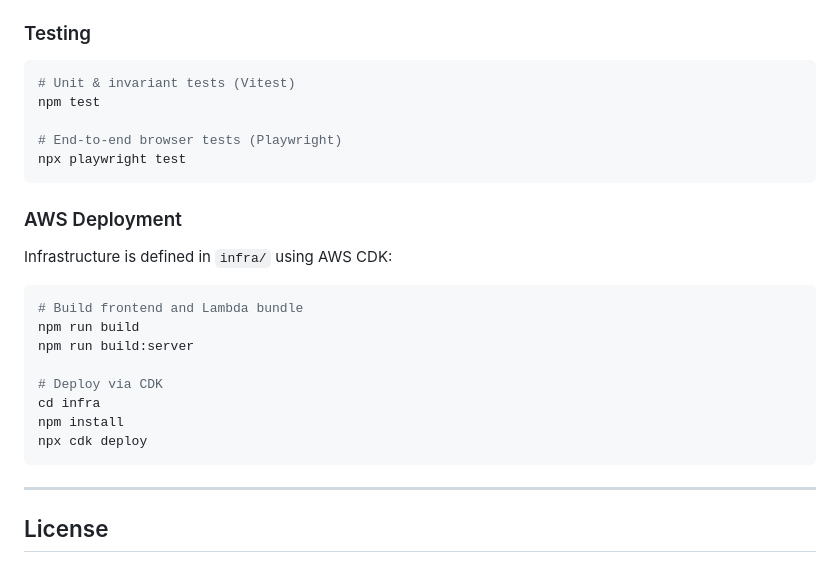
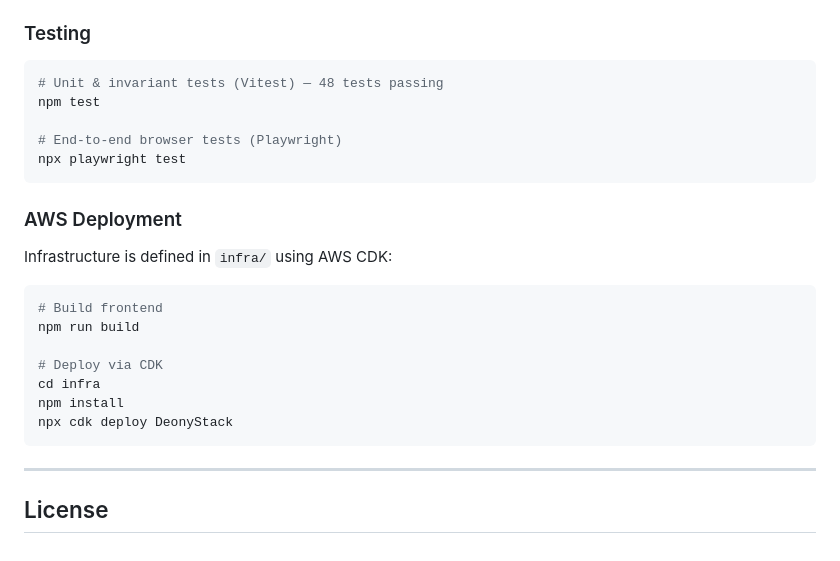
Before and after one commit to pjpangilinan/deony, a Markdown page: README.md, the part around one of its changes. GitHub-like rendering.

````diff
--- a/README.md
+++ b/README.md
@@ -96,7 +129,7 @@ npm run dev
 ### Testing
 
 ```bash
-# Unit & invariant tests (Vitest)
+# Unit & invariant tests (Vitest) — 48 tests passing
 npm test
 
 # End-to-end browser tests (Playwright)
@@ -108,14 +141,13 @@ npx playwright test
 Infrastructure is defined in `infra/` using AWS CDK:
 
 ```bash
-# Build frontend and Lambda bundle
+# Build frontend
 npm run build
-npm run build:server
 
 # Deploy via CDK
 cd infra
 npm install
-npx cdk deploy
+npx cdk deploy DeonyStack
 ```
 
 ---
````
Also changed, not shown: other parts of README.md (+39 -6 lines), docs/screenshots/11-deonysus-guardrails-architecture.png (added), docs/screenshots/12-deonysus-prompt-injection-blocked.png (added), docs/screenshots/13-deonysus-chat-roast.png (added), docs/screenshots/14-deonysus-locked-gate.png (added).
